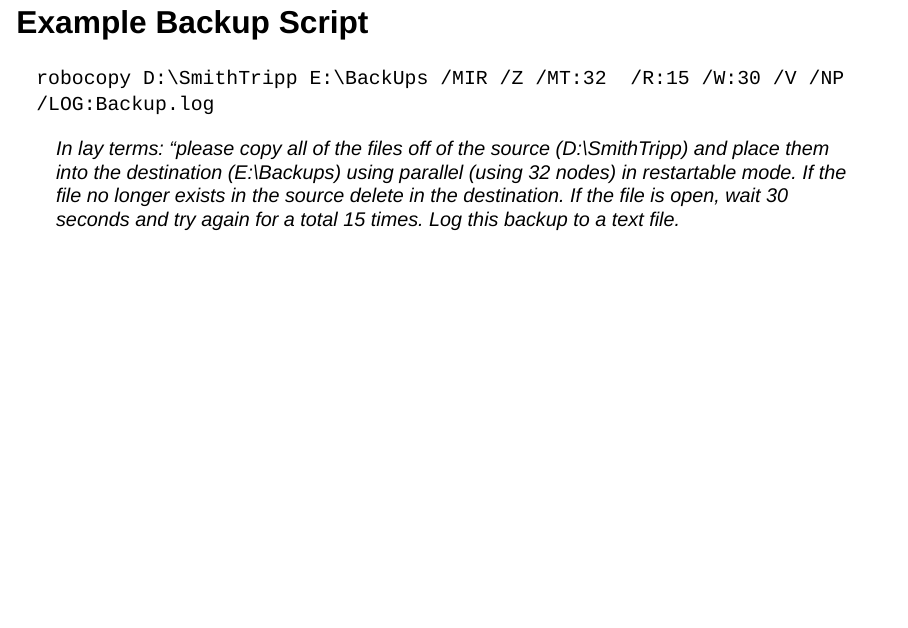
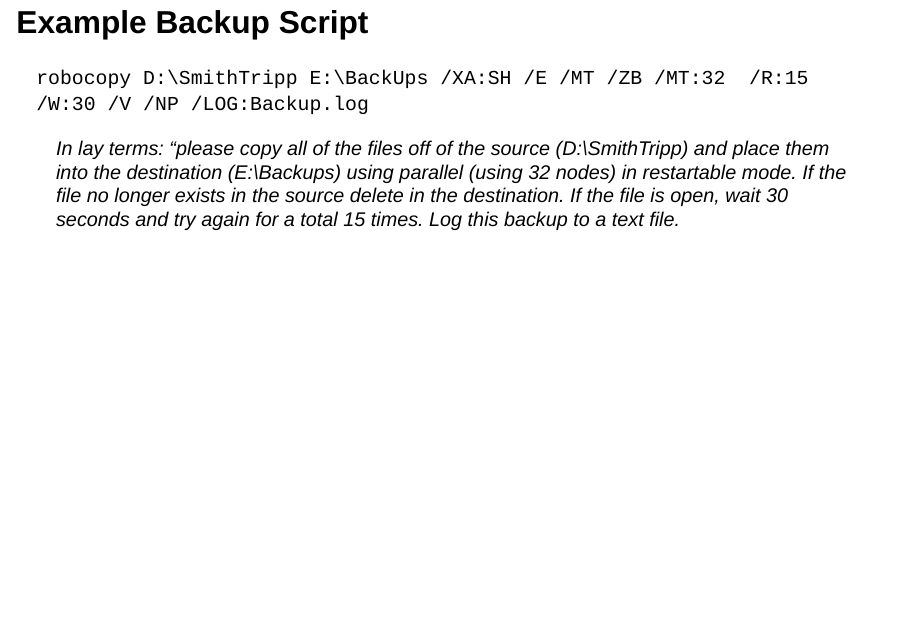
Before and after one commit to IRSS-UBC/irss_tips_tricks_sharing, a Quarto document (Robocopy/Robocopy_overview.qmd): page 6 of 10. Rendered offline with R 4.5, knitr and Pandoc in place of Quarto, with nearby package versions; drawn as Slidy slides in place of the format the file asks for.

Commit message:
commit robocopy

```diff
--- a/Robocopy/Robocopy_overview.qmd
+++ b/Robocopy/Robocopy_overview.qmd
@@ -55,7 +55,7 @@ Available options include:
 
 ## Example Backup Script
 
-`robocopy D:\SmithTripp E:\BackUps /MIR /Z /MT:32  /R:15 /W:30 /V /NP /LOG:Backup.log`
+`robocopy D:\SmithTripp E:\BackUps /XA:SH /E /MT /ZB /MT:32  /R:15 /W:30 /V /NP /LOG:Backup.log`
 
 > In lay terms: "please copy all of the files off of the source (D:\\SmithTripp) and place them into the destination (E:\\Backups) using parallel (using 32 nodes) in restartable mode. If the file no longer exists in the source delete in the destination. If the file is open, wait 30 seconds and try again for a total 15 times. Log this backup to a text file.
 
```
